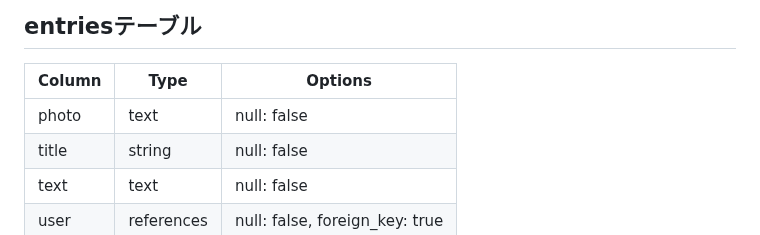
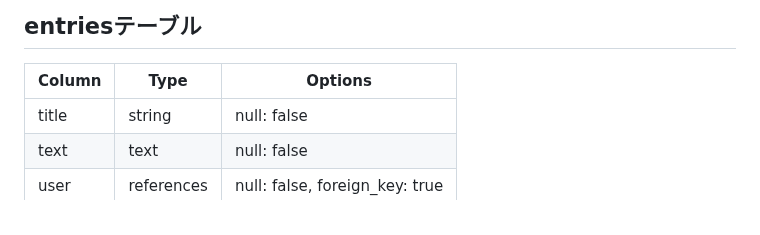
Before and after one commit to Tianfhh/kiroku-39321-1, a Markdown page: README.md, the part around one of its changes. Drawn GitHub-style.

Commit message:
READMEの修正

```diff
--- a/README.md
+++ b/README.md
@@ -27,7 +28,6 @@
 
 | Column  | Type       | Options                        |
 | ------- | ---------- | ------------------------------ |
-| photo   | text       | null: false                    |
 | title   | string     | null: false                    |
 | text    | text       | null: false                    |
 | user    | references | null: false, foreign_key: true |
```
Also changed, not shown: other parts of README.md (+2 -1 lines).
